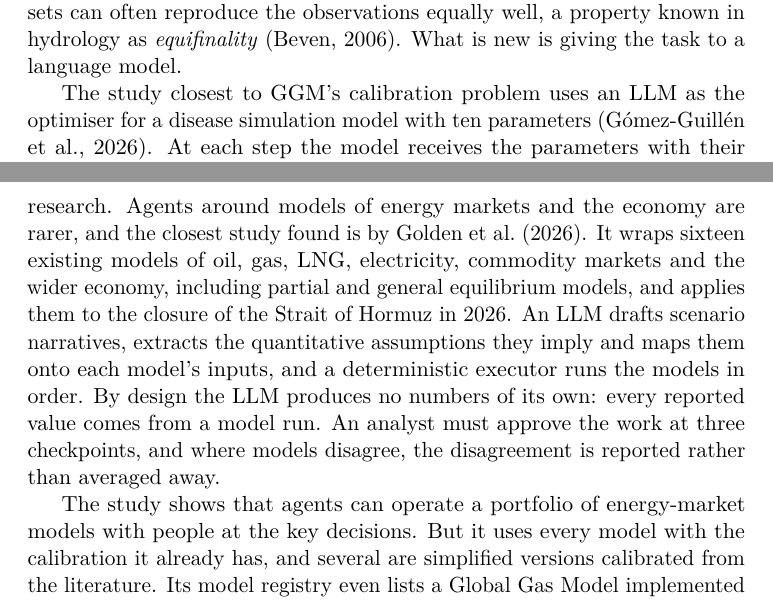
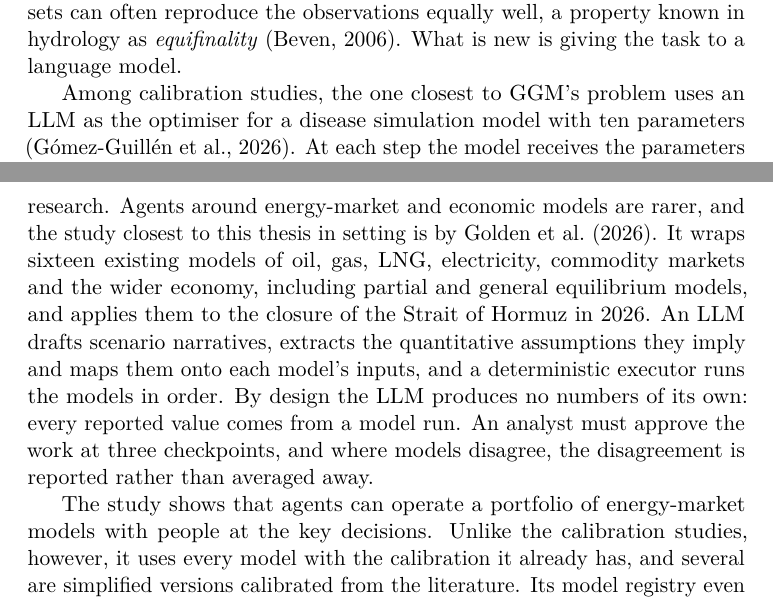
Before and after one commit to jorgenholt/GGM-agents, a LaTeX thesis (thesis/main.tex, which reads thesis/chapters/02-literature-review/03-calibration-agents.tex, thesis/chapters/02-literature-review/04-explaining-operating.tex): two parts of pages 8 and 10 of 17, joined at a grey line, cut so that both start at the same text. Compiled offline with pdfLaTeX.

Commit message:
Say on which dimension each study is closest
Gomez-Guillen et al. are the closest calibration study; Golden et al. are
closest in setting but leave every model's calibration untouched. Tightens
two sentences so chapter 2 stays at five pages.

Co-Authored-By: Claude Opus 5.5 <noreply@anthropic.com>

```diff
--- a/thesis/chapters/02-literature-review/03-calibration-agents.tex
+++ b/thesis/chapters/02-literature-review/03-calibration-agents.tex
@@ -4,7 +4,7 @@ Calibration is the task closest to the core of this thesis.
 Automating it with optimisation algorithms is decades old \citep{duan1992effective}, and so is the finding that a good fit does not settle a calibration: different parameter sets can often reproduce the observations equally well, a property known in hydrology as \emph{equifinality} \citep{beven2006manifesto}.
 What is new is giving the task to a language model.
 
-The study closest to GGM's calibration problem uses an LLM as the optimiser for a disease simulation model with ten parameters \citep{gomezguillen2026agentic}.
+Among calibration studies, the one closest to GGM's problem uses an LLM as the optimiser for a disease simulation model with ten parameters \citep{gomezguillen2026agentic}.
 At each step the model receives the parameters with their meanings and bounds, constraints written in plain language, and the history of earlier guesses with their errors broken down by age group; it returns a new parameter vector and a written rationale.
 A harness runs every simulation and rejects infeasible proposals, so the LLM never touches the model directly.
 The authors call this a \emph{grey-box} problem: the parameters are interpretable, but their joint effect is hard to predict, which is where an expert reasons directionally from the pattern of errors.
--- a/thesis/chapters/02-literature-review/04-explaining-operating.tex
+++ b/thesis/chapters/02-literature-review/04-explaining-operating.tex
@@ -6,14 +6,14 @@ OptiChat extends this to explaining a model's formulation and diagnosing why it
 Like this thesis, they treat the model as trusted and fixed.
 
 Almost all of the work above comes from engineering or operations research.
-Agents around models of energy markets and the economy are rarer, and the closest study found is by \citet{golden2026agentic}.
+Agents around energy-market and economic models are rarer, and the study closest to this thesis in setting is by \citet{golden2026agentic}.
 It wraps sixteen existing models of oil, gas, LNG, electricity, commodity markets and the wider economy, including partial and general equilibrium models, and applies them to the closure of the Strait of Hormuz in 2026.
 An LLM drafts scenario narratives, extracts the quantitative assumptions they imply and maps them onto each model's inputs, and a deterministic executor runs the models in order.
 By design the LLM produces no numbers of its own: every reported value comes from a model run.
 An analyst must approve the work at three checkpoints, and where models disagree, the disagreement is reported rather than averaged away.
 
 The study shows that agents can operate a portfolio of energy-market models with people at the key decisions.
-But it uses every model with the calibration it already has, and several are simplified versions calibrated from the literature.
+Unlike the calibration studies, however, it uses every model with the calibration it already has, and several are simplified versions calibrated from the literature.
 Its model registry even lists a Global Gas Model implemented in GAMS and solved with CPLEX, as GGM was in 2019 \citep[p.~37]{egging2019global}, but that model was not among those that ran.
 The work that keeps an energy-market model credible from one scenario to the next, preparing its data and calibrating it, is not addressed.
 
```
Also changed, not shown: thesis/chapters/02-literature-review/06-gap.tex (+1 -1 lines).
